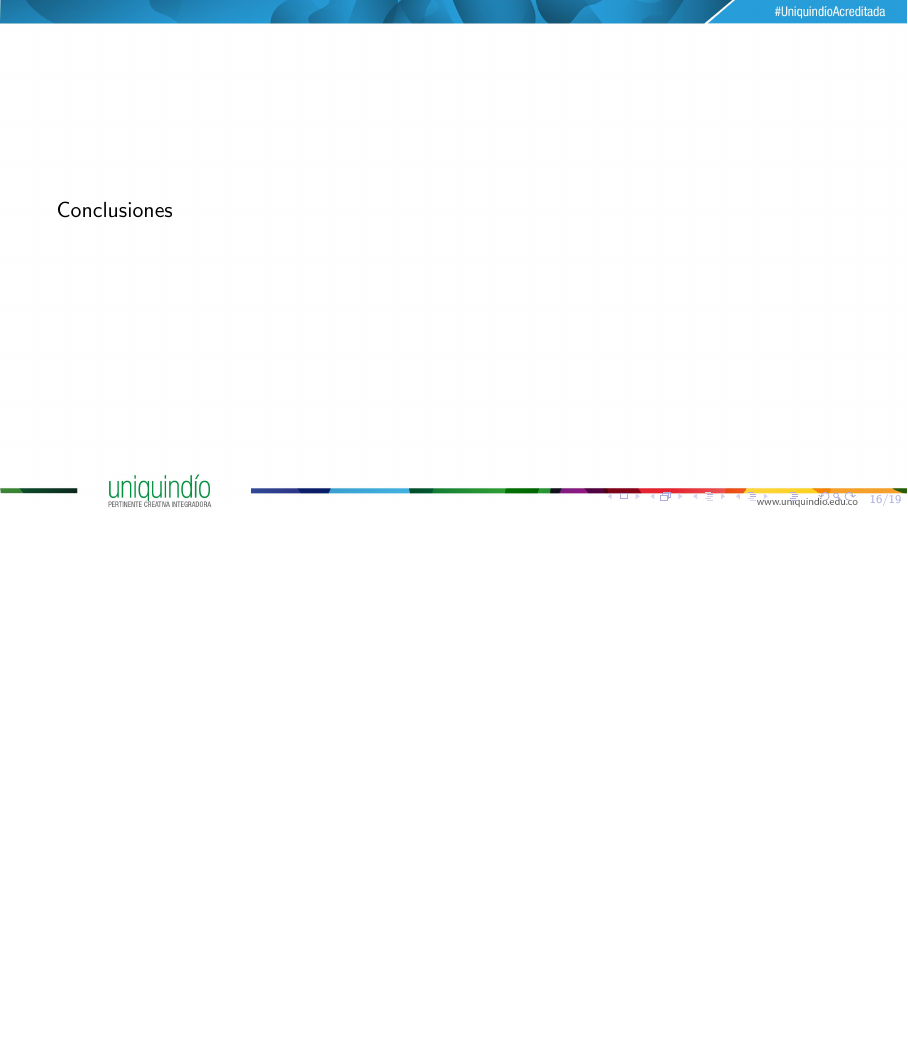
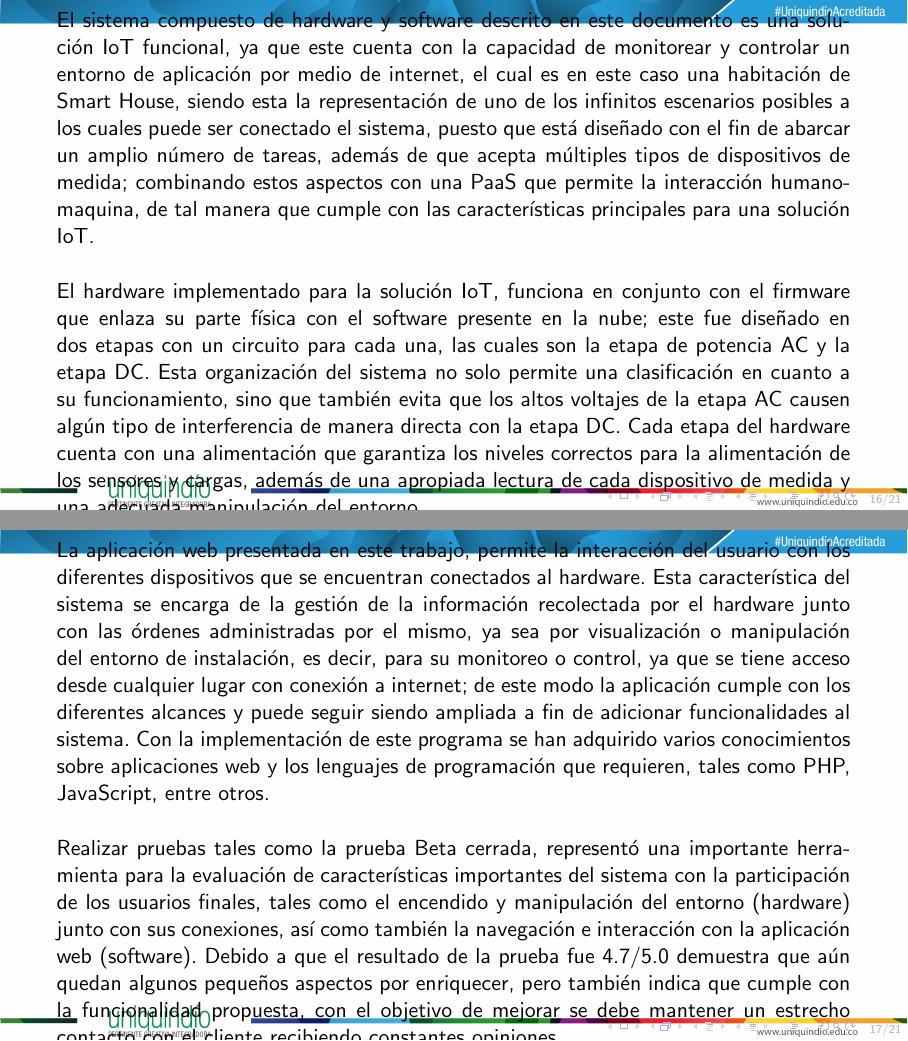
Before and after one commit to andresbmth/PTSH, LaTeX slides (sustentacion.tex, which reads Conclusiones.tex): page 16 of 19 before the commit and pages 16 and 17 of 21 after it, the two joined at a grey line, the shorter picture padded with empty space. Compiled offline with pdfLaTeX; a LaTeX package or settings file that is missing is left out.

Commit message:
Correcciones

```diff
--- a/Conclusiones.tex
+++ b/Conclusiones.tex
@@ -1,60 +1,19 @@
-%\section{Conclusiones}
-%%RESUMIR!!!
+\section{Conclusiones}
+%RESUMIR a 2 Diapositivas
 \begin{frame}
-	Conclusiones
+	El sistema compuesto de hardware y software descrito en este documento es una solución IoT funcional, ya que este cuenta con la capacidad de monitorear y controlar un entorno de aplicación por medio de internet, el cual es en este caso una habitación de Smart House, siendo esta la representación de uno de los infinitos escenarios posibles a los cuales puede ser conectado el sistema, puesto que está diseñado con el fin de abarcar un amplio número de tareas, además de que acepta múltiples tipos de dispositivos de medida; combinando estos aspectos con una PaaS que permite la interacción humano-maquina, de tal manera que cumple con las características principales para una solución IoT.\newline
+
+	El hardware implementado para la solución IoT, funciona en conjunto con el firmware que enlaza su parte física con el software presente en la nube; este fue diseñado en dos etapas con un circuito para cada una, las cuales son la etapa de potencia AC y la etapa DC. Esta organización del sistema no solo permite una clasificación en cuanto a su funcionamiento, sino que también evita que los altos voltajes de la etapa AC causen algún tipo de interferencia de manera directa con la etapa DC. Cada etapa del hardware cuenta con una alimentación que garantiza los niveles correctos para la alimentación de los sensores y cargas, además de una apropiada lectura de cada dispositivo de medida y una adecuada manipulación del entorno.\\
 \end{frame}
-%\begin{frame}[t]
-%\frametitle{Conclusiones}
-%\begin{itemize}
-%	\item El sistema compuesto de Firmware, Hardware y Software descrito en este documento es una solución IoT funcional, ya que este cuenta con la capacidad de monitorear y controlar un entorno de aplicación por medio de internet, el cual es en este caso una habitación de Smart House, siendo esta la representación de uno de los infinitos escenarios posibles a los cuales puede ser conectado el sistema, puesto que está diseñado con el fin de abarcar un amplio número de tareas, además de que acepta múltiples tipos de dispositivos de medida; combinando estos aspectos con una PaaS que permite la interacción humano-maquina, de tal manera que cumple con las características principales para una solución IoT.\\
-%\end{itemize}
-%\end{frame}
-%
-%
-%\begin{frame}[t]
-%\frametitle{Conclusiones}
-%\begin{itemize}
-%	\item El hardware implementado para la solución IoT, funciona en conjunto con el firmware que enlaza su parte física con el software presente en la nube; este fue diseñado en dos etapas con un circuito para cada una, las cuales son la etapa de potencia AC y la etapa DC. Esta organización del sistema no solo permite una clasificación en cuanto a su funcionamiento, sino que también evita que los altos voltajes de la etapa AC causen algún tipo de interferencia de manera directa con la etapa DC. Cada etapa del hardware cuenta con una alimentación que garantiza los niveles correctos para la alimentación de los sensores y cargas, además de una apropiada lectura de cada dispositivo de medida y una adecuada manipulación del entorno.\\
-%\end{itemize}
-%\end{frame}
-%
-%
-%\begin{frame}[t]
-%\frametitle{Conclusiones}
-%\begin{itemize}
-%	\item La aplicación web presentada en este documento, permite la interacción del usuario con los diferentes dispositivos que se encuentran conectados al hardware. Esta característica del sistema se encarga de la gestión de la información recolectada por el hardware junto con las órdenes administradas por el mismo, ya sea por visualización o manipulación del entorno de instalación, es decir, para su monitoreo o control, ya que se tiene acceso desde cualquier lugar con conexión a internet; de este modo la aplicación cumple con los diferentes alcances y puede seguir siendo ampliada a fin de adicionar funcionalidades al sistema. Con la implementación de este programa se han adquirido varios conocimientos sobre aplicaciones web y los lenguajes de programación que requieren, tales como PHP, JavaScript, entre otros.\\
-%\end{itemize}
-%\end{frame}
-%
-%
-%\begin{frame}[t]
-%\frametitle{Conclusiones}
-%\begin{itemize}
-%	\item La prueba Beta realizada para evaluar el sistema con la participación de los usuarios finales otorgo una calificación de 4.7, lo cual permite confirmar que se ha desarrollado de la mejor forma posible, desde el encendido y manipulación del hardware junto con sus conexiones, hasta la navegación a través de la aplicación web, facilitando estos procesos con ayuda de un manual de uso donde se encuentran indicados y detallados, ya que este fue escrito con la intención de ser entendido y seguido por cualquier usuario. Con esta puntuación se demuestra que aún quedan algunos pequeños aspectos por enriquecer, pero también indica que cumple con la funcionalidad propuesta, con el objetivo de mejorar se debe mantener un estrecho contacto con el cliente recibiendo constantes opiniones.\\
-%\end{itemize}
-%\end{frame}
-%
-%
-%\begin{frame}[t]
-%\frametitle{Conclusiones}
-%\begin{itemize}
-%	\item La tarjeta de prototipado ESP32 como unidad central de procesamiento dentro del desarrollo del hardware, representa una opción viable en la puesta en funcionamiento de un sistema IoT, no solo por su bajo costo sino también por sus características y funcionalidades, las cuales están diseñadas para este tipo de aplicaciones, permitiendo que el diseño y la implementación del sistema sea escalable, asimismo porque cuenta con un gran número de pines y diversas opciones para aumentar su capacidad.\\
-%\end{itemize}
-%\end{frame}
-%
-%
-%\begin{frame}[t]
-%\frametitle{Conclusiones}
-%\begin{itemize}
-%	\item El uso del framework ESP-IDF, que se compone de un sistema operativo en tiempo real freeRTOS, es muy útil para realizar las diferentes funciones del sistema que comunica hardware con software, además de que permite ejecutar las diversas tareas y gestionar bien los recursos presentes en el chip ESP32, por lo tanto es posible agregar una amplia gama de características adicionales a la funcionalidad del sistema, gracias a que esta en constante expansión agregando nuevas opciones y diversos controladores para el ESP32.\\
-%\end{itemize}
-%\end{frame}
-%
-%
-%\begin{frame}[t]
-%\frametitle{Conclusiones}
-%\begin{itemize}
-%	\item Se desarrolló una etapa de potencia AC que permite controlar las diferentes cargas presentes en una habitación, para esta se tiene un control de potencia por ángulo de fase el cual requiere de sincronización, precisión y un buen aislamiento del circuito con su unidad de control en este caso el ESP32. Por tal motivo se elige dicha tarjeta, ya que al poseer un RTOS es posible tener las características que brindan un correcto funcionamiento. Al implementar estos circuitos se han reforzado los diversos conocimientos obtenidos sobre los triacs y los distintos circuitos de aislamiento y activación para su uso.\\
-%
-%\end{itemize}
-%\end{frame}
+\begin{frame}
+	La aplicación web presentada en este trabajo, permite la interacción del usuario con los diferentes dispositivos que se encuentran conectados al hardware. Esta característica del sistema se encarga de la gestión de la información recolectada por el hardware junto con las órdenes administradas por el mismo, ya sea por visualización o manipulación del entorno de instalación, es decir, para su monitoreo o control, ya que se tiene acceso desde cualquier lugar con conexión a internet; de este modo la aplicación cumple con los diferentes alcances y puede seguir siendo ampliada a fin de adicionar funcionalidades al sistema. Con la implementación de este programa se han adquirido varios conocimientos sobre aplicaciones web y los lenguajes de programación que requieren, tales como PHP, JavaScript, entre otros.\newline
+
+	Realizar pruebas tales como la prueba Beta cerrada, representó una importante herramienta para la evaluación de características importantes del sistema con la participación de los usuarios finales, tales como el encendido y manipulación del entorno (hardware) junto con sus conexiones, así como también la navegación e interacción con la aplicación web (software). Debido a que el resultado de la prueba fue 4.7/5.0 demuestra que aún quedan algunos pequeños aspectos por enriquecer, pero también indica que cumple con la funcionalidad propuesta, con el objetivo de mejorar se debe mantener un estrecho contacto con el cliente recibiendo constantes opiniones.\\
+\end{frame}
+
+\begin{frame}
+	La tarjeta de prototipado ESP32 como unidad central de procesamiento dentro del desarrollo del hardware, representa una opción viable en la puesta en funcionamiento de un sistema IoT, no solo por su bajo costo sino también por sus características y funcionalidades, las cuales están diseñadas para este tipo de aplicaciones, permitiendo que el diseño y la implementación del sistema sea escalable, asimismo porque cuenta con un gran número de pines y diversas opciones para aumentar su capacidad.\newline
+
+	El uso del framework ESP-IDF, que se compone de un sistema operativo en tiempo real freeRTOS, es muy útil para realizar las diferentes funciones del sistema que comunica hardware con software, además de que permite ejecutar las diversas tareas y gestionar bien los recursos presentes en el chip ESP32, por lo tanto es posible agregar una amplia gama de características adicionales a la funcionalidad del sistema, gracias a que esta en constante expansión agregando nuevas opciones y diversos controladores para el ESP32.\\
+
+\end{frame}
```
Also changed, not shown: Desarrollo.tex (+2 -2 lines), Introduccion.tex (+1 -1 lines), MarcoTeorico.tex (+1 -1 lines), Resultados_Analisis.tex (+3 -3 lines), sustentacion.tex (+4 -2 lines), Imagenes/Admin_view.png, Imagenes/UserH_view.png, 1 other file.
